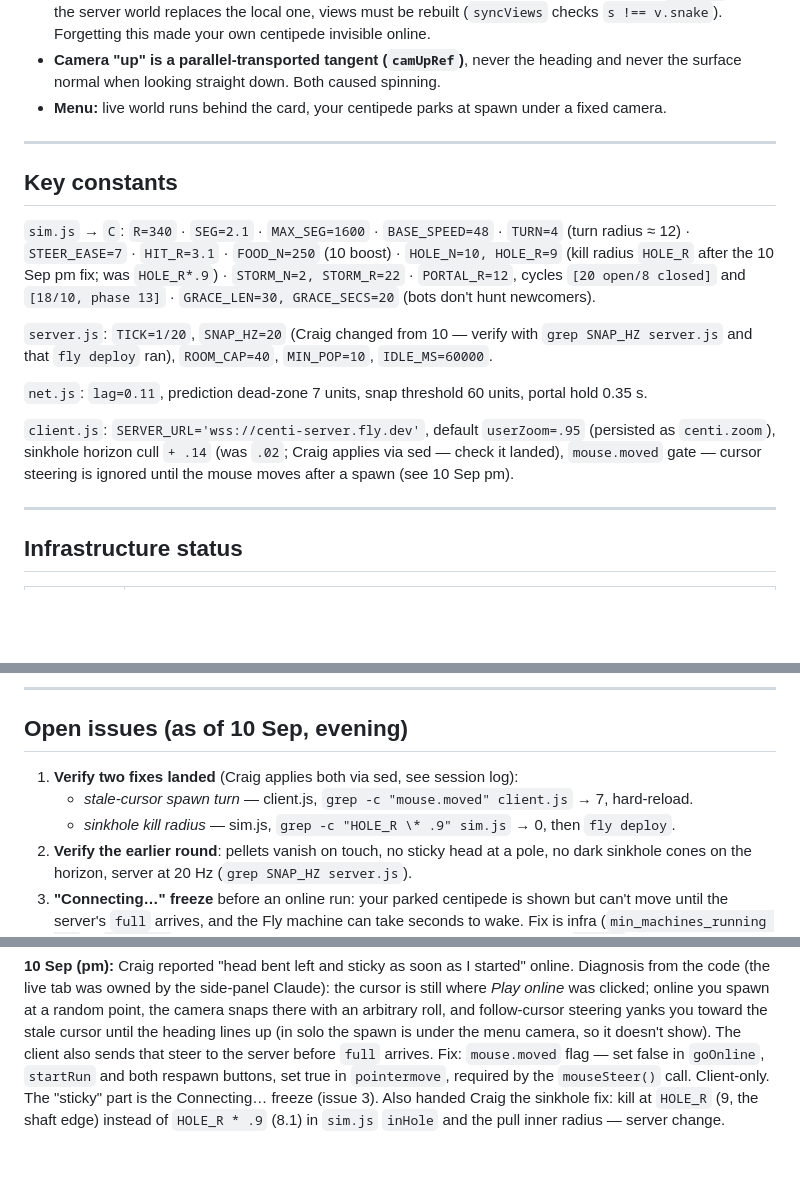
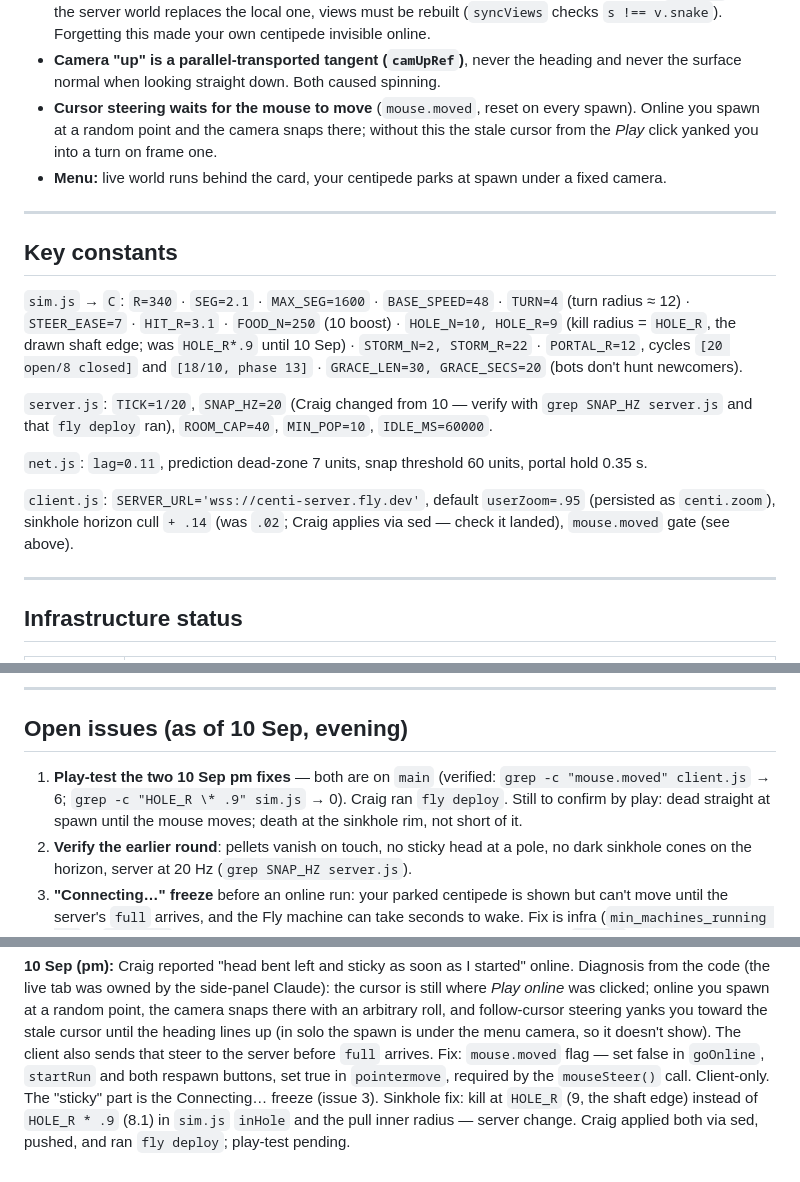
Before and after one commit to masterblasterzzz/centi-game, a Markdown page: HANDOFF.md, 3 parts joined by grey strips. Rendered like a GitHub page; blank space fills up the shorter version.

Commit message:
Handoff: both 10 Sep pm fixes confirmed on main; grep count is 6
Co-Authored-By: Claude Fable 5.1 <noreply@anthropic.com>
Claude-Session: https://claude.ai/code/session_01BtSkXAFhZTKHYxSSFPDfxx

```diff
--- a/HANDOFF.md
+++ b/HANDOFF.md
@@ -104,6 +106,9 @@ Built in three.js r128 from CDN. No build step, no framework.
   Forgetting this made your own centipede invisible online.
 - **Camera "up" is a parallel-transported tangent (`camUpRef`)**, never the heading and never the surface
   normal when looking straight down. Both caused spinning.
+- **Cursor steering waits for the mouse to move** (`mouse.moved`, reset on every spawn). Online you spawn
+  at a random point and the camera snaps there; without this the stale cursor from the *Play* click
+  yanked you into a turn on frame one.
 - **Menu:** live world runs behind the card, your centipede parks at spawn under a fixed camera.
 
 ---
@@ -111,7 +116,7 @@ Built in three.js r128 from CDN. No build step, no framework.
 ## Key constants
 
 `sim.js` → `C`: `R=340` · `SEG=2.1` · `MAX_SEG=1600` · `BASE_SPEED=48` · `TURN=4` (turn radius ≈ 12) ·
-`STEER_EASE=7` · `HIT_R=3.1` · `FOOD_N=250` (10 boost) · `HOLE_N=10, HOLE_R=9` (kill radius `HOLE_R` after the 10 Sep pm fix; was `HOLE_R*.9`) ·
+`STEER_EASE=7` · `HIT_R=3.1` · `FOOD_N=250` (10 boost) · `HOLE_N=10, HOLE_R=9` (kill radius = `HOLE_R`, the drawn shaft edge; was `HOLE_R*.9` until 10 Sep) ·
 `STORM_N=2, STORM_R=22` · `PORTAL_R=12`, cycles `[20 open/8 closed]` and `[18/10, phase 13]` ·
 `GRACE_LEN=30, GRACE_SECS=20` (bots don't hunt newcomers).
 
@@ -122,7 +127,7 @@ and that `fly deploy` ran), `ROOM_CAP=40`, `MIN_POP=10`, `IDLE_MS=60000`.
 
 `client.js`: `SERVER_URL='wss://centi-server.fly.dev'`, default `userZoom=.95` (persisted as
 `centi.zoom`), sinkhole horizon cull `+ .14` (was `.02`; Craig applies via sed — check it landed),
-`mouse.moved` gate — cursor steering is ignored until the mouse moves after a spawn (see 10 Sep pm).
+`mouse.moved` gate (see above).
 
 ---
 
@@ -151,9 +156,9 @@ macOS sed needs `sed -i ''`.
 
 ## Open issues (as of 10 Sep, evening)
 
-1. **Verify two fixes landed** (Craig applies both via sed, see session log):
-   - *stale-cursor spawn turn* — client.js, `grep -c "mouse.moved" client.js` → 7, hard-reload.
-   - *sinkhole kill radius* — sim.js, `grep -c "HOLE_R \* .9" sim.js` → 0, then `fly deploy`.
+1. **Play-test the two 10 Sep pm fixes** — both are on `main` (verified: `grep -c "mouse.moved" client.js`
+   → 6; `grep -c "HOLE_R \* .9" sim.js` → 0). Craig ran `fly deploy`. Still to confirm by play: dead
+   straight at spawn until the mouse moves; death at the sinkhole rim, not short of it.
 2. **Verify the earlier round**: pellets vanish on touch, no sticky head at a pole, no dark sinkhole
    cones on the horizon, server at 20 Hz (`grep SNAP_HZ server.js`).
 3. **"Connecting…" freeze** before an online run: your parked centipede is shown but can't move until
@@ -218,5 +223,6 @@ follow-cursor steering yanks you toward the stale cursor until the heading lines
 under the menu camera, so it doesn't show). The client also sends that steer to the server before `full`
 arrives. Fix: `mouse.moved` flag — set false in `goOnline`, `startRun` and both respawn buttons, set true
 in `pointermove`, required by the `mouseSteer()` call. Client-only. The "sticky" part is the
-Connecting… freeze (issue 3). Also handed Craig the sinkhole fix: kill at `HOLE_R` (9, the shaft edge)
-instead of `HOLE_R * .9` (8.1) in `sim.js` `inHole` and the pull inner radius — server change.
+Connecting… freeze (issue 3). Sinkhole fix: kill at `HOLE_R` (9, the shaft edge) instead of
+`HOLE_R * .9` (8.1) in `sim.js` `inHole` and the pull inner radius — server change. Craig applied both
+via sed, pushed, and ran `fly deploy`; play-test pending.
```
Also changed, not shown: other parts of HANDOFF.md (+2 -0 lines).
